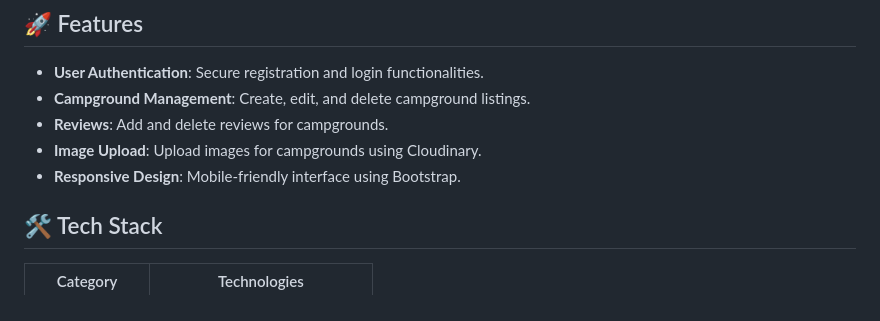
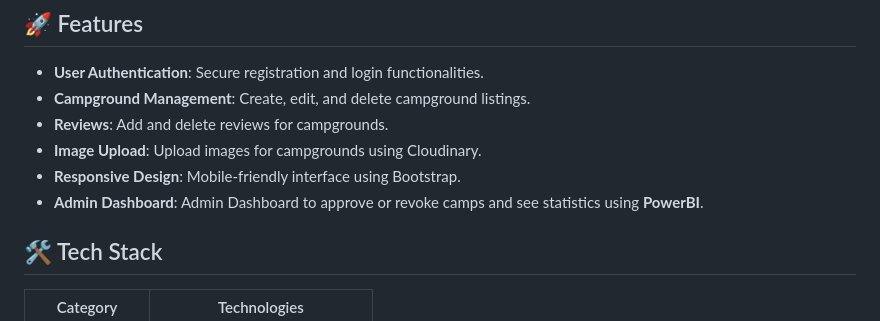
Before and after one commit to Sushant0412/CampQuest, a Markdown page: README.md, the part around the change. Drawn GitHub-style.

```diff
--- a/README.md
+++ b/README.md
@@ -11,6 +11,7 @@ CampQuest is a full-stack web application that allows users to explore, create,
 - **Reviews**: Add and delete reviews for campgrounds.
 - **Image Upload**: Upload images for campgrounds using Cloudinary.
 - **Responsive Design**: Mobile-friendly interface using Bootstrap.
+- **Admin Dashboard**: Admin Dashboard to approve or revoke camps and see statistics using **PowerBI**.
 
 ## 🛠️ Tech Stack
 
```
